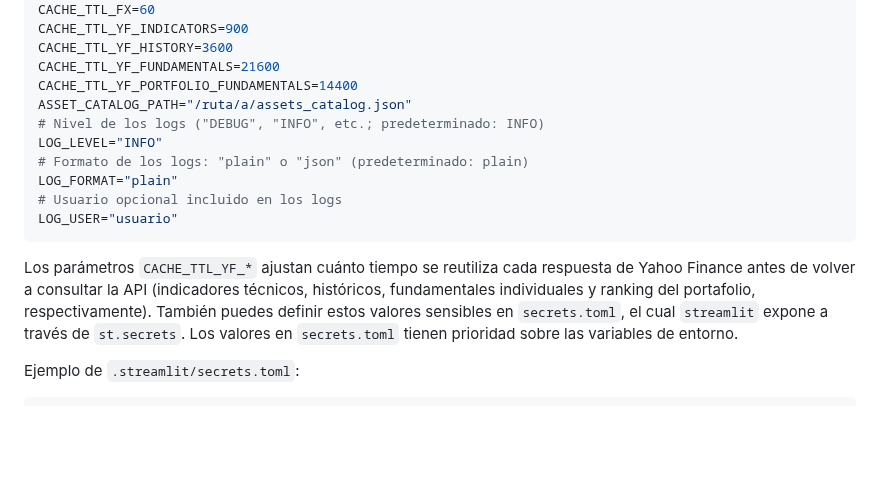
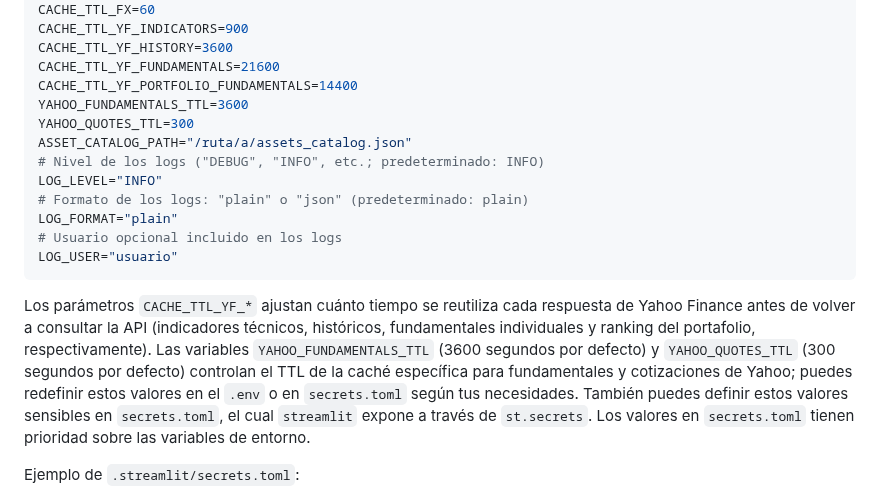
Before and after one commit to Nicokac/Portafolio-IOL, a Markdown page: README.md, the part around the change. Drawn GitHub-style; blank space fills up the shorter version.

Commit message:
Documento sobre las anulaciones TTL de la caché de Yahoo (#288)
Se documentaron las variables de entorno YAHOO_FUNDAMENTALS_TTL y YAHOO_QUOTES_TTL en el ejemplo .env para resaltar sus duraciones de caché predeterminadas.
Se aclaró que estas configuraciones controlan los TTL de los fundamentos y cotizaciones de Yahoo y se pueden anular mediante .env o secrets.toml.

````diff
--- a/README.md
+++ b/README.md
@@ -103,6 +103,8 @@ CACHE_TTL_YF_INDICATORS=900
 CACHE_TTL_YF_HISTORY=3600
 CACHE_TTL_YF_FUNDAMENTALS=21600
 CACHE_TTL_YF_PORTFOLIO_FUNDAMENTALS=14400
+YAHOO_FUNDAMENTALS_TTL=3600
+YAHOO_QUOTES_TTL=300
 ASSET_CATALOG_PATH="/ruta/a/assets_catalog.json"
 # Nivel de los logs ("DEBUG", "INFO", etc.; predeterminado: INFO)
 LOG_LEVEL="INFO"
@@ -111,7 +113,7 @@ LOG_FORMAT="plain"
 # Usuario opcional incluido en los logs
 LOG_USER="usuario"
 ```
-Los parámetros `CACHE_TTL_YF_*` ajustan cuánto tiempo se reutiliza cada respuesta de Yahoo Finance antes de volver a consultar la API (indicadores técnicos, históricos, fundamentales individuales y ranking del portafolio, respectivamente).
+Los parámetros `CACHE_TTL_YF_*` ajustan cuánto tiempo se reutiliza cada respuesta de Yahoo Finance antes de volver a consultar la API (indicadores técnicos, históricos, fundamentales individuales y ranking del portafolio, respectivamente). Las variables `YAHOO_FUNDAMENTALS_TTL` (3600 segundos por defecto) y `YAHOO_QUOTES_TTL` (300 segundos por defecto) controlan el TTL de la caché específica para fundamentales y cotizaciones de Yahoo; puedes redefinir estos valores en el `.env` o en `secrets.toml` según tus necesidades.
 También puedes definir estos valores sensibles en `secrets.toml`,
 el cual `streamlit` expone a través de `st.secrets`. Los valores en
 `secrets.toml` tienen prioridad sobre las variables de entorno.
````
